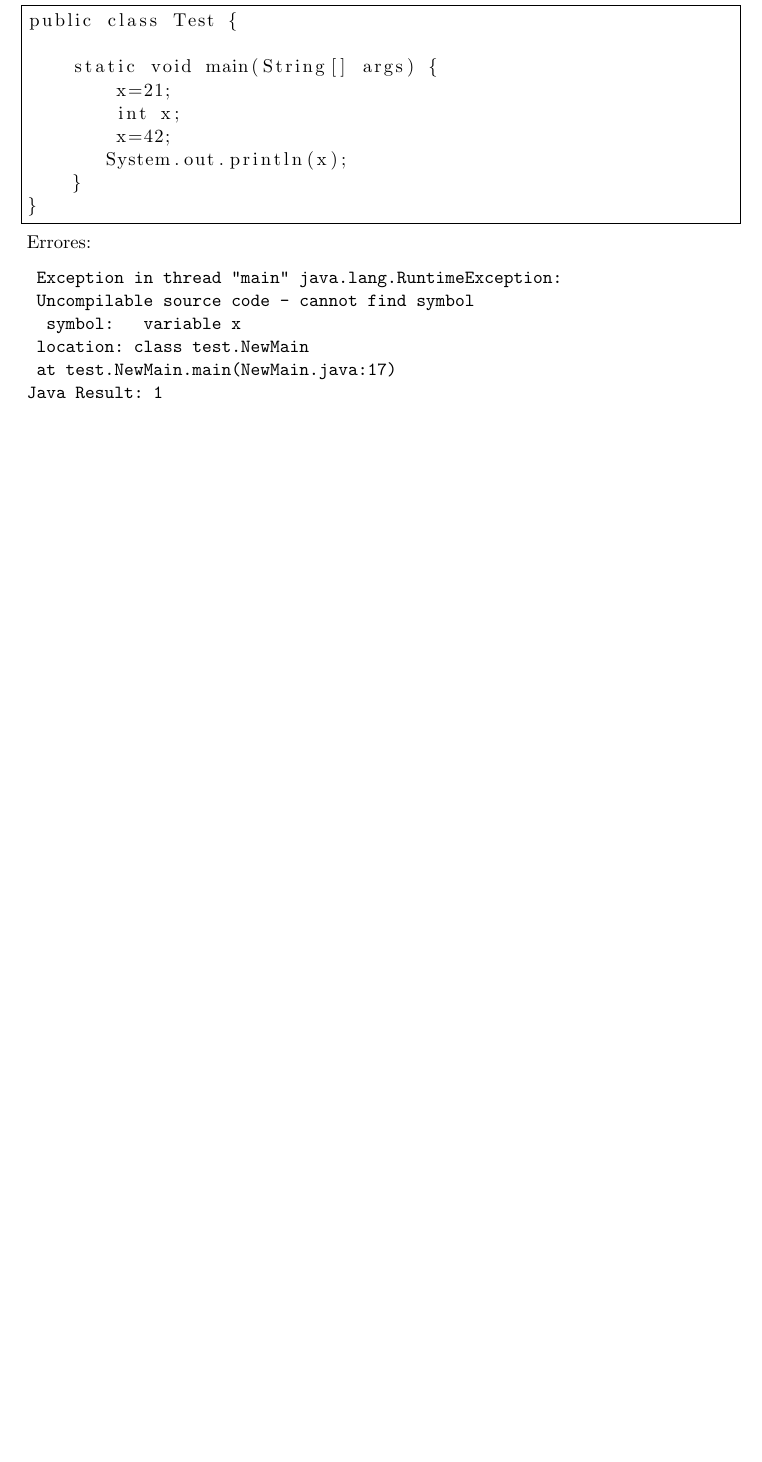
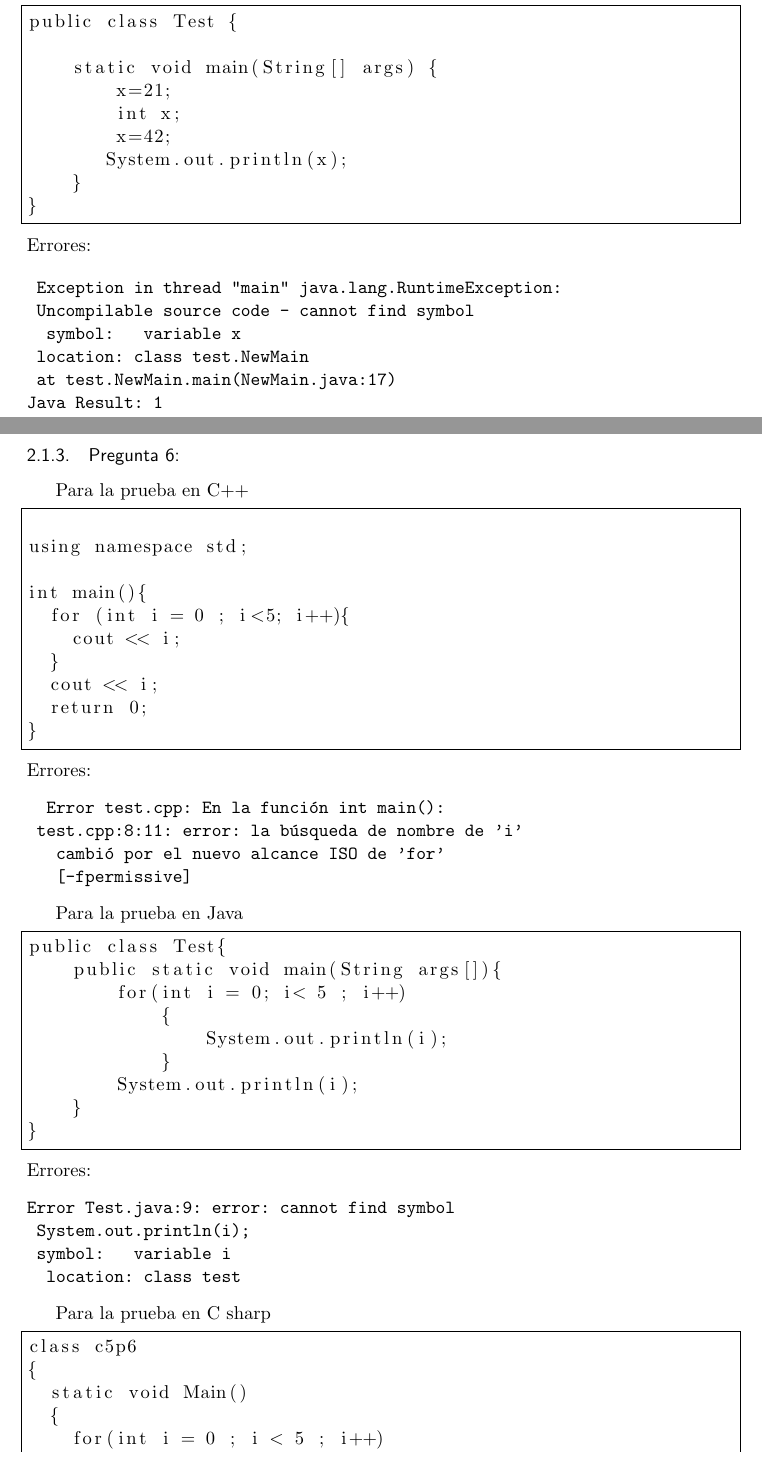
Before and after one commit to jialbanc/EjerciciosSebest, a LaTeX document (EjerciciosSebesta.tex): part of page 2 of 2 before the commit and two parts of pages 2 and 3 of 4 after it, the two joined at a grey line, cut so that both start at the same text, the shorter picture padded with empty space. Compiled offline with pdfLaTeX.

Commit message:
Añadida pregunta 6 del capitulo 5

```diff
--- a/EjerciciosSebesta.tex
+++ b/EjerciciosSebesta.tex
@@ -136,3 +138,54 @@ Java Result: 1
 \end{verbatim}
 
 
+
+\subsubsection{Pregunta 6:}
+Para la prueba en C++
+\begin{lstlisting}[frame=single]
+
+using namespace std;
+
+int main(){
+  for (int i = 0 ; i<5; i++){
+    cout << i;
+  }
+  cout << i;
+  return 0;
+}
+\end{lstlisting}
+\noindent Errores:
+\begin{verbatim}
+  Error test.cpp: En la función int main():
+	test.cpp:8:11: error: la búsqueda de nombre de 'i'
+			cambió por el nuevo alcance ISO de 'for'
+			[-fpermissive]
+\end{verbatim}
+
+Para la prueba en Java
+\begin{lstlisting}[frame=single]
+public class Test{
+    public static void main(String args[]){
+	for(int i = 0; i< 5 ; i++)
+	    {
+		System.out.println(i);
+	    }
+	System.out.println(i);
+    }
+}
+\end{lstlisting}
+\noindent Errores:
+\begin{verbatim}
+Error	Test.java:9: error: cannot find symbol
+	System.out.println(i);
+	symbol:   variable i
+	 location: class test
+\end{verbatim}
+
+Para la prueba en C sharp
+
+\begin{lstlisting}[frame=single]
+class c5p6
+{
+  static void Main()
+  {
+    for(int i = 0 ; i < 5 ; i++)
```
Also changed, not shown: EjerciciosSebesta.pdf, EjerciciosSebesta.tex (21 more changed lines).
